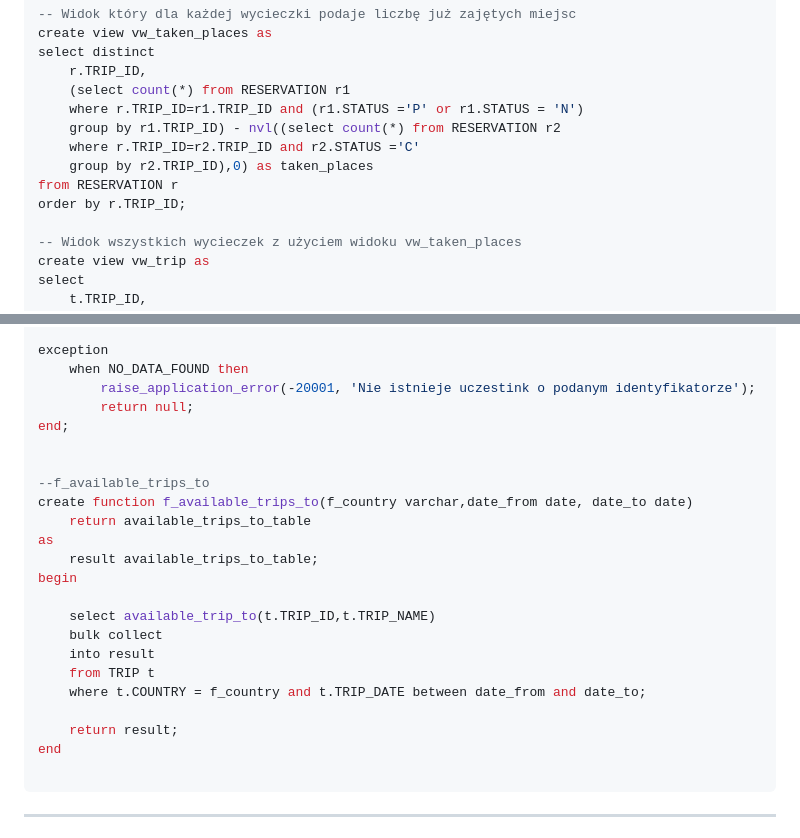
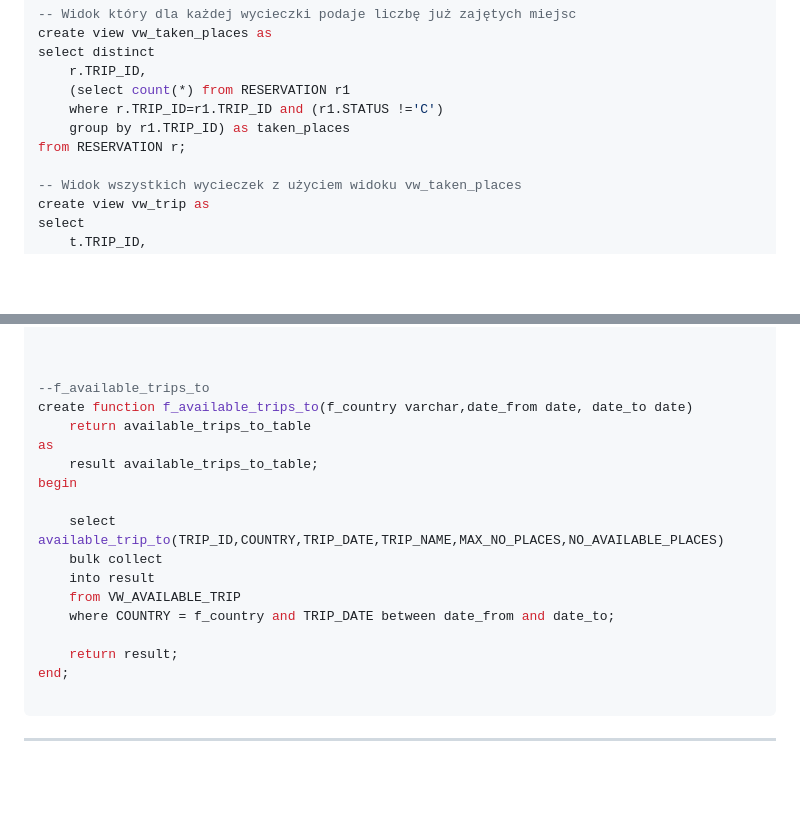
Before and after one commit to MarcinSerafin03/Restaurant_Mongo_DataBase, a Markdown page: 11-ora-trip-cw-spr.md, 2 parts joined by grey strips. Drawn GitHub-style; blank space fills up the shorter version.

````diff
--- a/11-ora-trip-cw-spr.md
+++ b/11-ora-trip-cw-spr.md
@@ -337,12 +337,9 @@ create view vw_taken_places as
 select distinct
     r.TRIP_ID,
     (select count(*) from RESERVATION r1
-    where r.TRIP_ID=r1.TRIP_ID and (r1.STATUS ='P' or r1.STATUS = 'N')
-    group by r1.TRIP_ID) - nvl((select count(*) from RESERVATION r2
-    where r.TRIP_ID=r2.TRIP_ID and r2.STATUS ='C'
-    group by r2.TRIP_ID),0) as taken_places
-from RESERVATION r
-order by r.TRIP_ID;
+    where r.TRIP_ID=r1.TRIP_ID and (r1.STATUS !='C')
+    group by r1.TRIP_ID) as taken_places
+from RESERVATION r;
 
 -- Widok wszystkich wycieczek z użyciem widoku vw_taken_places
 create view vw_trip as
@@ -460,9 +489,4 @@ begin
 
-exception
-    when NO_DATA_FOUND then
-        raise_application_error(-20001, 'Nie istnieje uczestink o podanym identyfikatorze');
-        return null;
-end;
 
 
 --f_available_trips_to
@@ -472,14 +496,14 @@ as
     result available_trips_to_table;
 begin
 
-    select available_trip_to(t.TRIP_ID,t.TRIP_NAME)
+    select available_trip_to(TRIP_ID,COUNTRY,TRIP_DATE,TRIP_NAME,MAX_NO_PLACES,NO_AVAILABLE_PLACES)
     bulk collect
     into result
-    from TRIP t
-    where t.COUNTRY = f_country and t.TRIP_DATE between date_from and date_to;
+    from VW_AVAILABLE_TRIP
+    where COUNTRY = f_country and TRIP_DATE between date_from and date_to;
 
     return result;
-end
+end;
 
 ```
 
````
Also changed, not shown: other parts of 11-ora-trip-cw-spr.md (+61 -29 lines).
